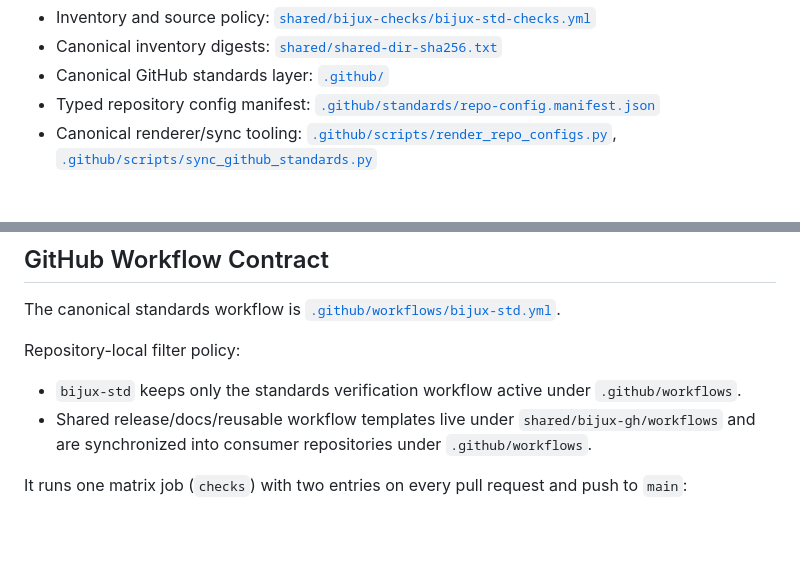
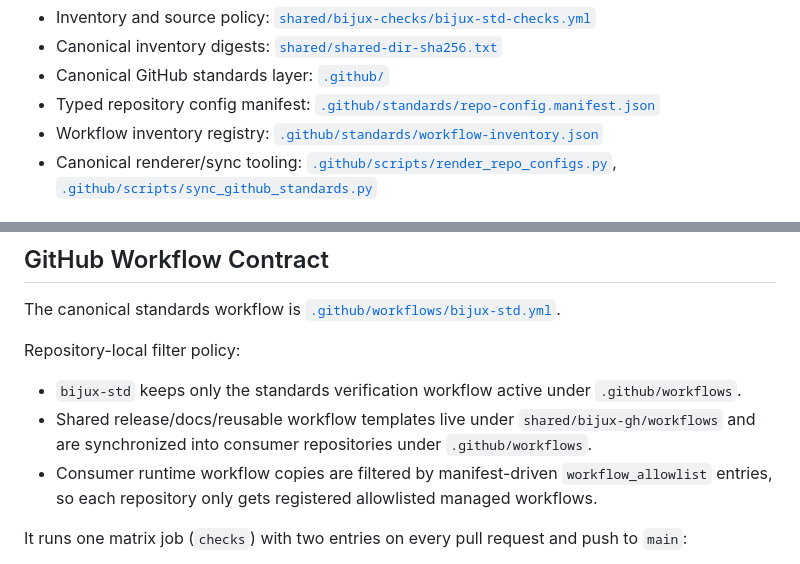
Before and after one commit to bijux/bijux-std, a Markdown page: README.md, 2 parts joined by grey strips. Rendered like a GitHub page; blank space fills up the shorter version.

Commit message:
docs(github): describe workflow inventory and allowlist filtering

```diff
--- a/README.md
+++ b/README.md
@@ -117,6 +117,8 @@ Checks and updates are driven by these standard inputs:
   [`.github/`](.github)
 - Typed repository config manifest:
   [`.github/standards/repo-config.manifest.json`](.github/standards/repo-config.manifest.json)
+- Workflow inventory registry:
+  [`.github/standards/workflow-inventory.json`](.github/standards/workflow-inventory.json)
 - Canonical renderer/sync tooling:
   [`.github/scripts/render_repo_configs.py`](.github/scripts/render_repo_configs.py),
   [`.github/scripts/sync_github_standards.py`](.github/scripts/sync_github_standards.py)
@@ -180,6 +182,9 @@ Repository-local filter policy:
 - Shared release/docs/reusable workflow templates live under
   `shared/bijux-gh/workflows` and are synchronized into consumer repositories
   under `.github/workflows`.
+- Consumer runtime workflow copies are filtered by manifest-driven
+  `workflow_allowlist` entries, so each repository only gets registered
+  allowlisted managed workflows.
 
 It runs one matrix job (`checks`) with two entries on every pull request and push to `main`:
 
```
Also changed, not shown: CHANGELOG.md (+4 -0 lines), shared/bijux-gh/README.md (+5 -1 lines).
